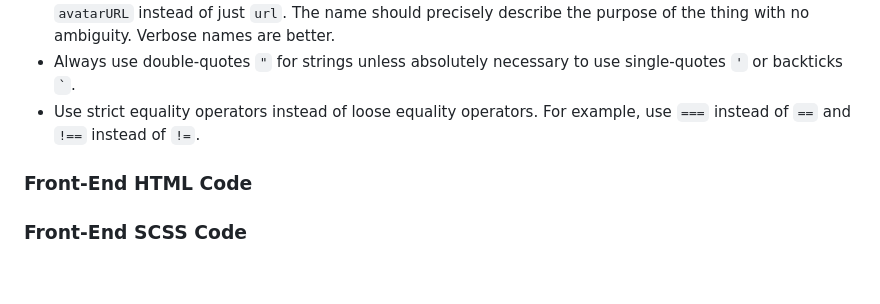
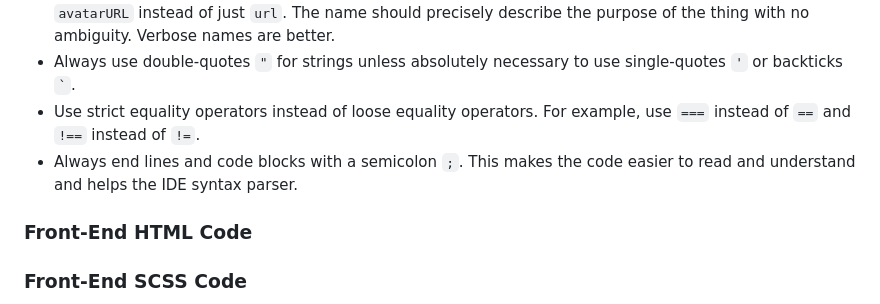
Before and after one commit to YourPlace-Network/Server, a Markdown page: docs/StyleGuide.md, the part around the change. Drawn GitHub-style; blank space fills up the shorter version.

Commit message:
style guide

```diff
--- a/docs/StyleGuide.md
+++ b/docs/StyleGuide.md
@@ -55,7 +55,7 @@ Let's build code that we're proud to write and others are happy to read.
 - When naming variables, functions, types and packages, use a descriptive name and avoid generic words like "type, data, value, array" unless it's necessary to describe the purpose of the thing. For example, use `avatarURL` instead of just `url`. The name should precisely describe the purpose of the thing with no ambiguity. Verbose names are better.
 - Always use double-quotes `"` for strings unless absolutely necessary to use single-quotes `'` or backticks `` ` ``.
 - Use strict equality operators instead of loose equality operators. For example, use `===` instead of `==` and `!==` instead of `!=`.
-
+- Always end lines and code blocks with a semicolon `;`. This makes the code easier to read and understand and helps the IDE syntax parser.
 
 ### Front-End HTML Code
 
```
